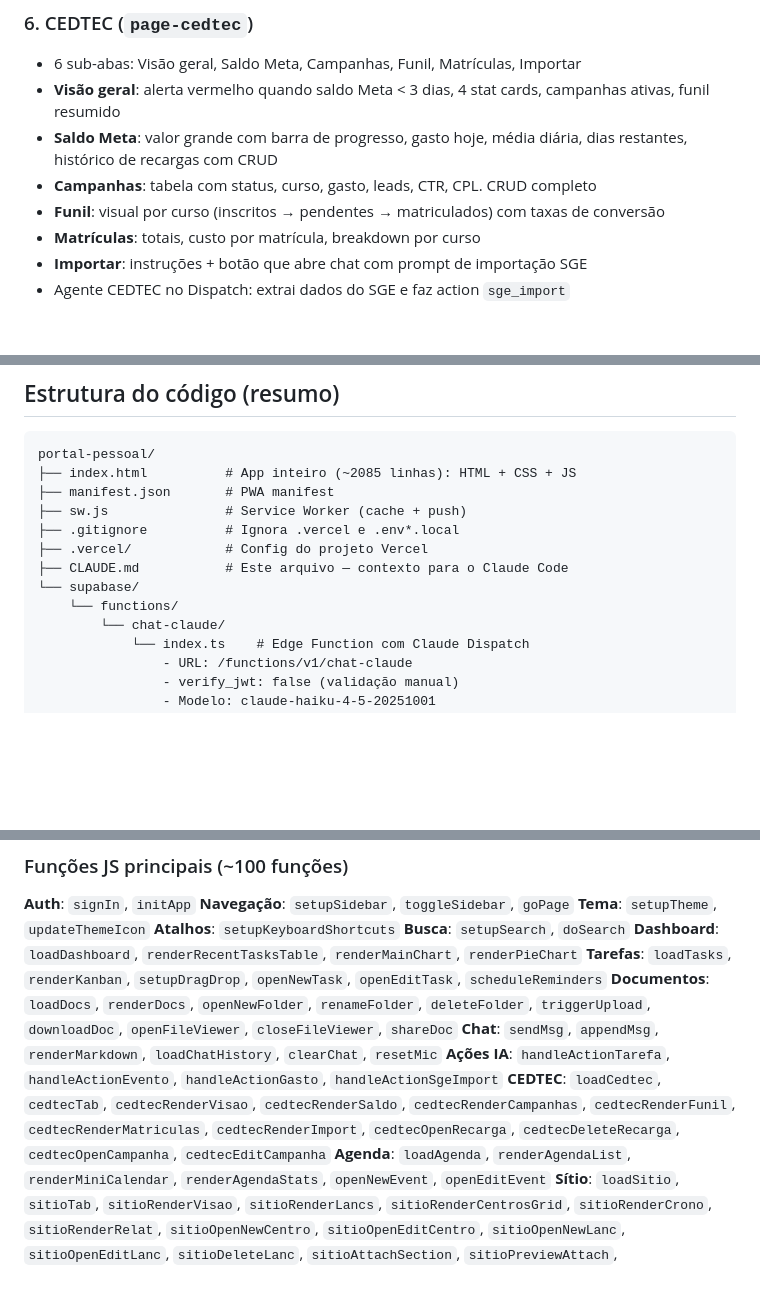
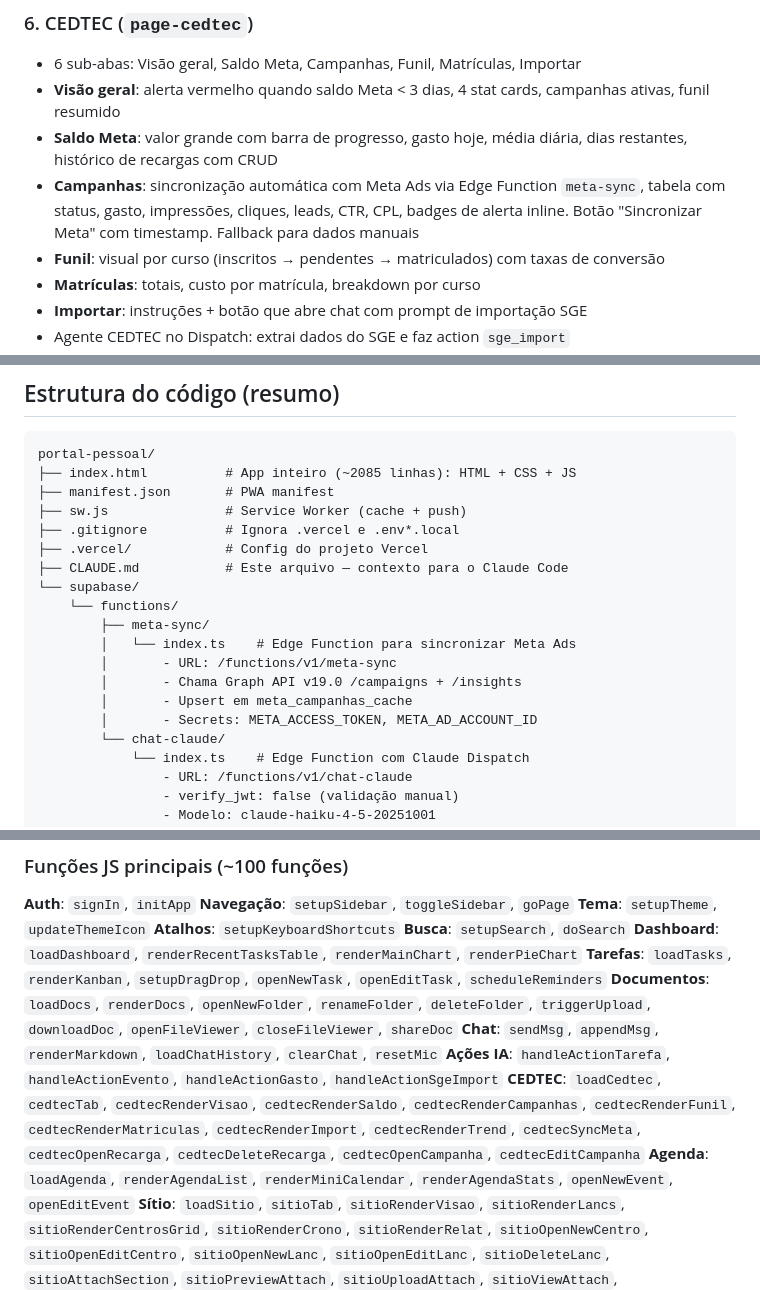
Before and after one commit to pedropertel/portal-pessoal, a Markdown page: CLAUDE.md, 3 parts joined by grey strips. Drawn GitHub-style; blank space fills up the shorter version.

Commit message:
Update CLAUDE.md: Meta Ads integration, meta-sync edge function
Co-Authored-By: Claude Opus 4.6 (1M context) <noreply@anthropic.com>

```diff
--- a/CLAUDE.md
+++ b/CLAUDE.md
@@ -124,7 +124,7 @@ Portal pessoal e de gestão empresarial do Pedro Pertel (Vitória-ES). Web app P
 - 6 sub-abas: Visão geral, Saldo Meta, Campanhas, Funil, Matrículas, Importar
 - **Visão geral**: alerta vermelho quando saldo Meta < 3 dias, 4 stat cards, campanhas ativas, funil resumido
 - **Saldo Meta**: valor grande com barra de progresso, gasto hoje, média diária, dias restantes, histórico de recargas com CRUD
-- **Campanhas**: tabela com status, curso, gasto, leads, CTR, CPL. CRUD completo
+- **Campanhas**: sincronização automática com Meta Ads via Edge Function `meta-sync`, tabela com status, gasto, impressões, cliques, leads, CTR, CPL, badges de alerta inline. Botão "Sincronizar Meta" com timestamp. Fallback para dados manuais
 - **Funil**: visual por curso (inscritos → pendentes → matriculados) com taxas de conversão
 - **Matrículas**: totais, custo por matrícula, breakdown por curso
 - **Importar**: instruções + botão que abre chat com prompt de importação SGE
@@ -187,6 +187,12 @@ portal-pessoal/
 ├── CLAUDE.md           # Este arquivo — contexto para o Claude Code
 └── supabase/
     └── functions/
+        ├── meta-sync/
+        │   └── index.ts    # Edge Function para sincronizar Meta Ads
+        │       - URL: /functions/v1/meta-sync
+        │       - Chama Graph API v19.0 /campaigns + /insights
+        │       - Upsert em meta_campanhas_cache
+        │       - Secrets: META_ACCESS_TOKEN, META_AD_ACCOUNT_ID
         └── chat-claude/
             └── index.ts    # Edge Function com Claude Dispatch
                 - URL: /functions/v1/chat-claude
@@ -221,7 +227,7 @@ portal-pessoal/
 **Documentos**: `loadDocs`, `renderDocs`, `openNewFolder`, `renameFolder`, `deleteFolder`, `triggerUpload`, `downloadDoc`, `openFileViewer`, `closeFileViewer`, `shareDoc`
 **Chat**: `sendMsg`, `appendMsg`, `renderMarkdown`, `loadChatHistory`, `clearChat`, `resetMic`
 **Ações IA**: `handleActionTarefa`, `handleActionEvento`, `handleActionGasto`, `handleActionSgeImport`
-**CEDTEC**: `loadCedtec`, `cedtecTab`, `cedtecRenderVisao`, `cedtecRenderSaldo`, `cedtecRenderCampanhas`, `cedtecRenderFunil`, `cedtecRenderMatriculas`, `cedtecRenderImport`, `cedtecOpenRecarga`, `cedtecDeleteRecarga`, `cedtecOpenCampanha`, `cedtecEditCampanha`
+**CEDTEC**: `loadCedtec`, `cedtecTab`, `cedtecRenderVisao`, `cedtecRenderSaldo`, `cedtecRenderCampanhas`, `cedtecRenderFunil`, `cedtecRenderMatriculas`, `cedtecRenderImport`, `cedtecRenderTrend`, `cedtecSyncMeta`, `cedtecOpenRecarga`, `cedtecDeleteRecarga`, `cedtecOpenCampanha`, `cedtecEditCampanha`
 **Agenda**: `loadAgenda`, `renderAgendaList`, `renderMiniCalendar`, `renderAgendaStats`, `openNewEvent`, `openEditEvent`
 **Sítio**: `loadSitio`, `sitioTab`, `sitioRenderVisao`, `sitioRenderLancs`, `sitioRenderCentrosGrid`, `sitioRenderCrono`, `sitioRenderRelat`, `sitioOpenNewCentro`, `sitioOpenEditCentro`, `sitioOpenNewLanc`, `sitioOpenEditLanc`, `sitioDeleteLanc`, `sitioAttachSection`, `sitioPreviewAttach`, `sitioUploadAttach`, `sitioViewAttach`, `renderIconPicker`, `renderColorPicker`, `fmtMoney`, `parseDateBR`
 **Notificações**: `checkNotifs`, `triggerNotif`, `closeNotif`, `requestNotifPermission`, `scheduleReminders`
```
Also changed, not shown: other parts of CLAUDE.md (+1 -1 lines).
